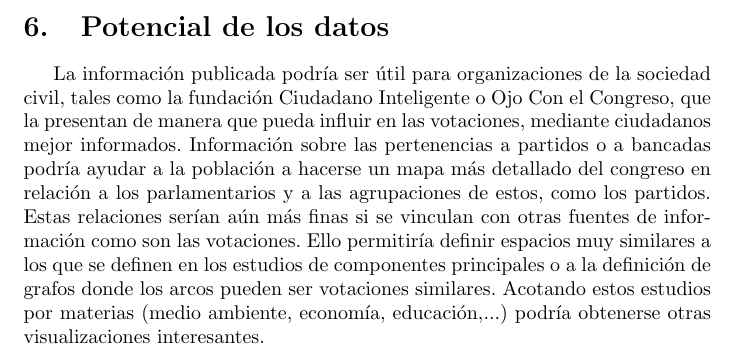
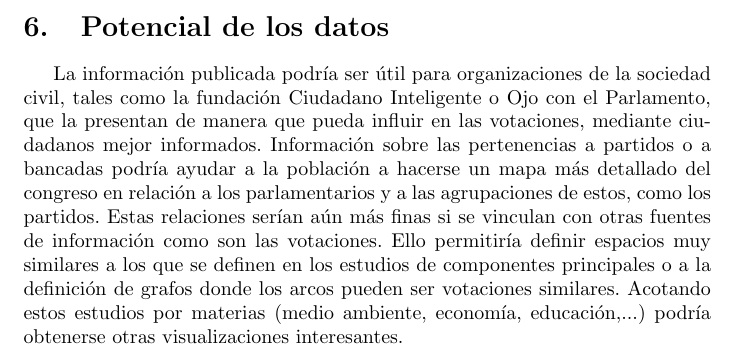
Before and after one commit to danielhz/chile_schema, a LaTeX document (documents/parlamento/documento.tex): part of page 8 of 12, cut so that both start at the same text. Compiled offline with pdfLaTeX.

Commit message:
Corrección de nombre

```diff
--- a/documents/parlamento/documento.tex
+++ b/documents/parlamento/documento.tex
@@ -257,7 +257,7 @@ está en el modelo.
 
 La información publicada podría ser útil para organizaciones de la
 sociedad civil, tales como la fundación Ciudadano Inteligente o Ojo
-Con el Congreso, que la presentan de manera que pueda influir en las
+con el Parlamento, que la presentan de manera que pueda influir en las
 votaciones, mediante ciudadanos mejor informados. Información sobre
 las pertenencias a partidos o a bancadas podría ayudar a la población
 a hacerse un mapa más detallado del congreso en relación a los
```
